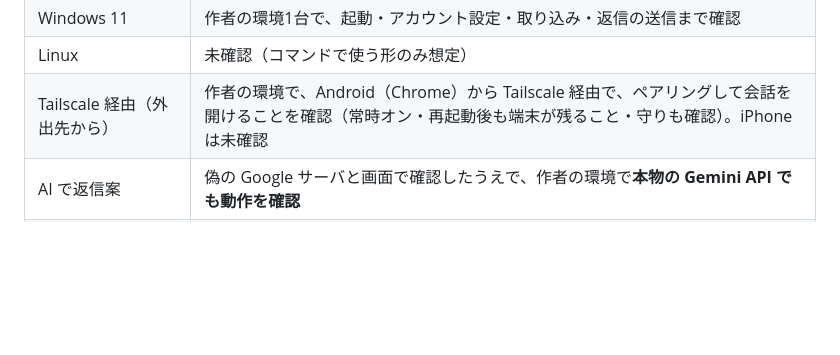
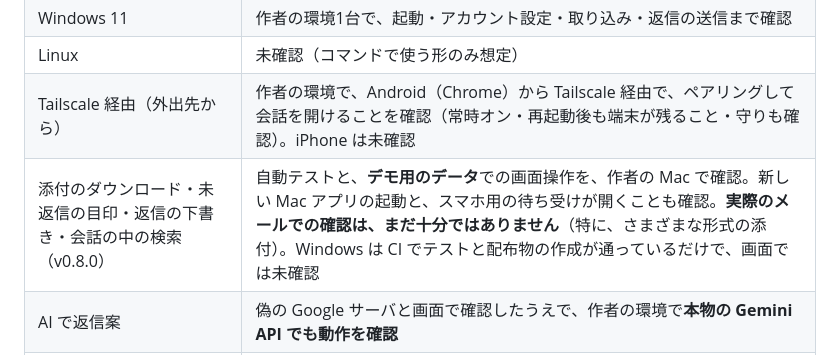
Before and after one commit to masarusama/fukidashi, a Markdown page: README.md, the part around the change. GitHub-like rendering; blank space fills up the shorter version.

Commit message:
README: v0.8.0 の新機能の動作確認の範囲を書く
Co-Authored-By: Claude Sonnet 5.5 <noreply@anthropic.com>

```diff
--- a/README.md
+++ b/README.md
@@ -56,6 +56,7 @@ Gmail が読みにくい原因は見た目ではなくデータの持ち方な
 | Windows 11 | 作者の環境1台で、起動・アカウント設定・取り込み・返信の送信まで確認 |
 | Linux | 未確認（コマンドで使う形のみ想定） |
 | Tailscale 経由（外出先から） | 作者の環境で、Android（Chrome）から Tailscale 経由で、ペアリングして会話を開けることを確認（常時オン・再起動後も端末が残ること・守りも確認）。iPhone は未確認 |
+| 添付のダウンロード・未返信の目印・返信の下書き・会話の中の検索（v0.8.0） | 自動テストと、**デモ用のデータ**での画面操作を、作者の Mac で確認。新しい Mac アプリの起動と、スマホ用の待ち受けが開くことも確認。**実際のメールでの確認は、まだ十分ではありません**（特に、さまざまな形式の添付）。Windows は CI でテストと配布物の作成が通っているだけで、画面では未確認 |
 | AI で返信案 | 偽の Google サーバと画面で確認したうえで、作者の環境で**本物の Gemini API でも動作を確認** |
 | スマホ（iPhone・Android） | **実機は未確認。** スマホの幅での表示と、LAN のアドレス経由の接続・ペアリングは、作者の Mac で確認 |
 
```
